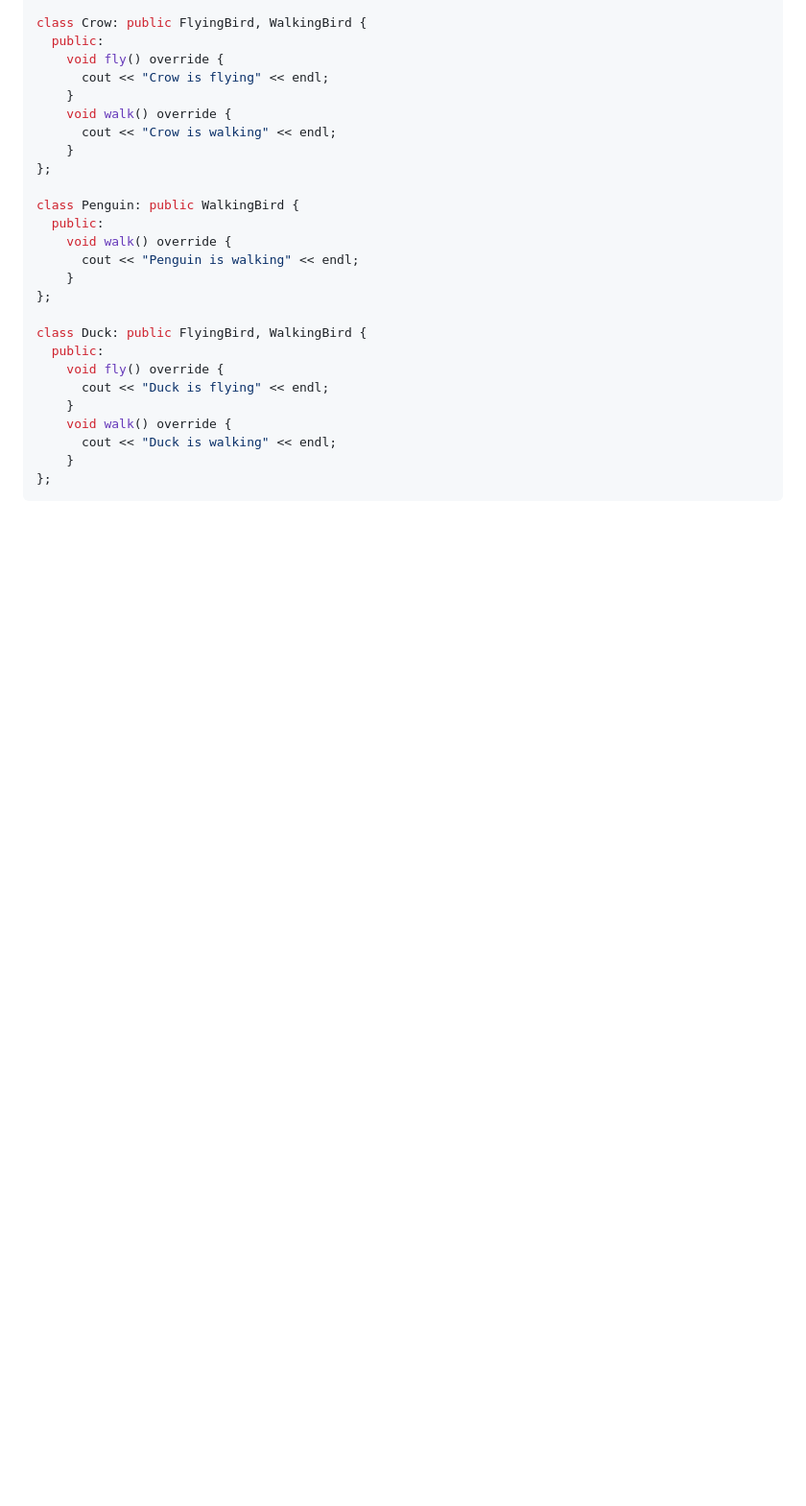
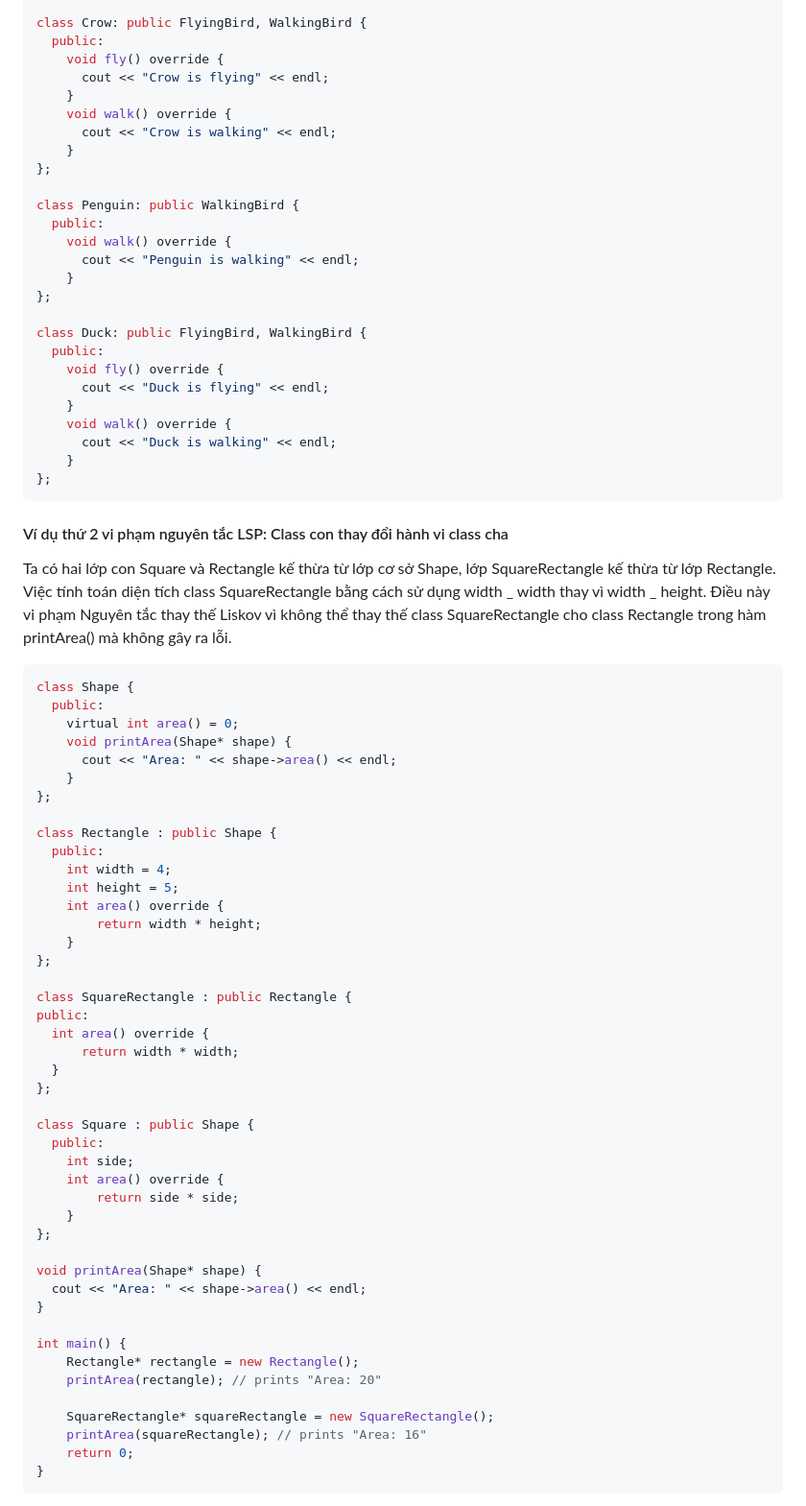
Before and after one commit to hieuvu98/clean-code, a Markdown page: SOLID/README.md, the part around one of its changes. Shown at 96% size. Rendered like a GitHub page; blank space fills up the shorter version.

````diff
--- a/SOLID/README.md
+++ b/SOLID/README.md
@@ -470,3 +480,56 @@ class Duck: public FlyingBird, WalkingBird {
     }
 };
 ```
+
+#### Ví dụ thứ 2 vi phạm nguyên tắc LSP: Class con thay đổi hành vi class cha
+
+Ta có hai lớp con Square và Rectangle kế thừa từ lớp cơ sở Shape, lớp SquareRectangle kế thừa từ lớp Rectangle.
+Việc tính toán diện tích class SquareRectangle bằng cách sử dụng width _ width thay vì width _ height. Điều này vi phạm Nguyên tắc thay thế Liskov vì không thể thay thế class SquareRectangle cho class Rectangle trong hàm printArea() mà không gây ra lỗi.
+
+```c++
+class Shape {
+  public:
+    virtual int area() = 0;
+    void printArea(Shape* shape) {
+      cout << "Area: " << shape->area() << endl;
+    }
+};
+
+class Rectangle : public Shape {
+  public:
+    int width = 4;
+    int height = 5;
+    int area() override {
+        return width * height;
+    }
+};
+
+class SquareRectangle : public Rectangle {
+public:
+  int area() override {
+      return width * width;
+  }
+};
+
+class Square : public Shape {
+  public:
+    int side;
+    int area() override {
+        return side * side;
+    }
+};
+
+void printArea(Shape* shape) {
+  cout << "Area: " << shape->area() << endl;
+}
+
+int main() {
+	Rectangle* rectangle = new Rectangle();
+	printArea(rectangle); // prints "Area: 20"
+
+	SquareRectangle* squareRectangle = new SquareRectangle();
+	printArea(squareRectangle); // prints "Area: 16"
+	return 0;
+}
+```
+
````
Also changed, not shown: other parts of SOLID/README.md (+87 -2 lines).
